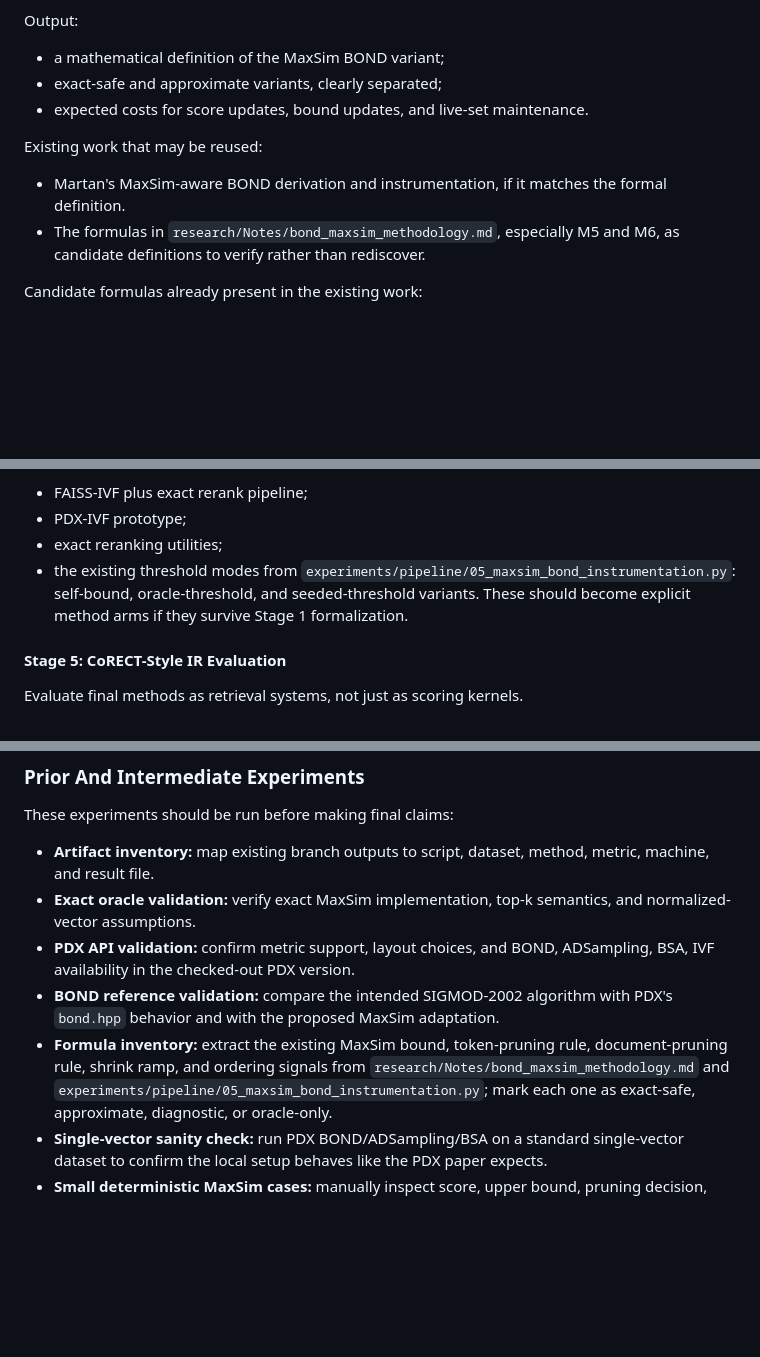
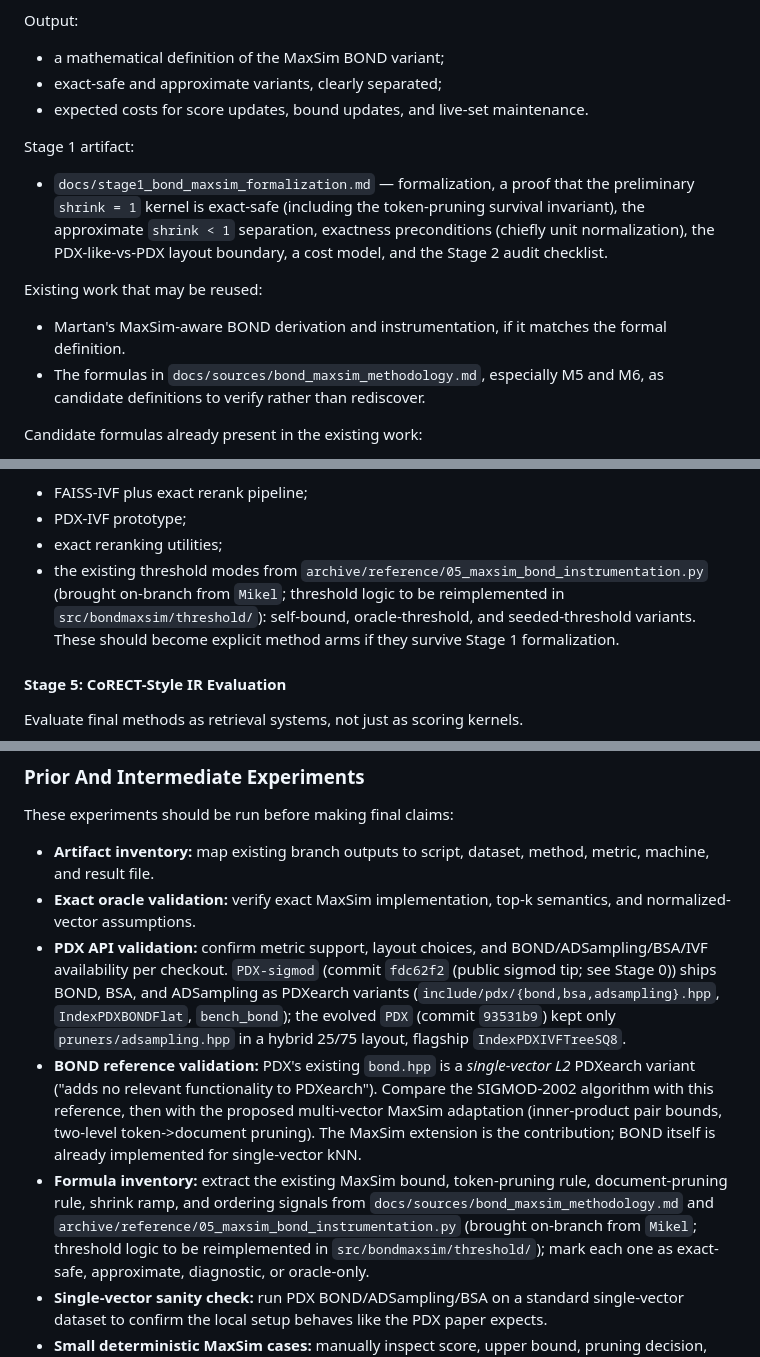
Before and after one commit to martan712/Data-Engineering, a Markdown page: docs/project_b_analysis_and_research_plan.md, 3 parts joined by grey strips. Drawn GitHub-style; blank space fills up the shorter version.

Commit message:
Update research plan references to new structure

```diff
--- a/docs/project_b_analysis_and_research_plan.md
+++ b/docs/project_b_analysis_and_research_plan.md
@@ -234,11 +238,19 @@ Output:
 - exact-safe and approximate variants, clearly separated;
 - expected costs for score updates, bound updates, and live-set maintenance.
 
+Stage 1 artifact:
+
+- `docs/stage1_bond_maxsim_formalization.md` — formalization, a proof that the
+  preliminary `shrink = 1` kernel is exact-safe (including the token-pruning
+  survival invariant), the approximate `shrink < 1` separation, exactness
+  preconditions (chiefly unit normalization), the PDX-like-vs-PDX layout
+  boundary, a cost model, and the Stage 2 audit checklist.
+
 Existing work that may be reused:
 
 - Martan's MaxSim-aware BOND derivation and instrumentation, if it matches the
   formal definition.
-- The formulas in `research/Notes/bond_maxsim_methodology.md`, especially M5
+- The formulas in `docs/sources/bond_maxsim_methodology.md`, especially M5
   and M6, as candidate definitions to verify rather than rediscover.
 
 Candidate formulas already present in the existing work:
@@ -376,7 +388,8 @@ Existing work that may be reused:
 - PDX-IVF prototype;
 - exact reranking utilities;
 - the existing threshold modes from
-  `experiments/pipeline/05_maxsim_bond_instrumentation.py`: self-bound,
+  `archive/reference/05_maxsim_bond_instrumentation.py` (brought on-branch from
+  `Mikel`; threshold logic to be reimplemented in `src/bondmaxsim/threshold/`): self-bound,
   oracle-threshold, and seeded-threshold variants. These should become explicit
   method arms if they survive Stage 1 formalization.
 
@@ -429,14 +442,23 @@ These experiments should be run before making final claims:
   method, metric, machine, and result file.
 - **Exact oracle validation:** verify exact MaxSim implementation, top-k
   semantics, and normalized-vector assumptions.
-- **PDX API validation:** confirm metric support, layout choices, and BOND,
-  ADSampling, BSA, IVF availability in the checked-out PDX version.
-- **BOND reference validation:** compare the intended SIGMOD-2002 algorithm with
-  PDX's `bond.hpp` behavior and with the proposed MaxSim adaptation.
+- **PDX API validation:** confirm metric support, layout choices, and
+  BOND/ADSampling/BSA/IVF availability per checkout. `PDX-sigmod` (commit
+  `fdc62f2` (public sigmod tip; see Stage 0)) ships BOND, BSA, and ADSampling as PDXearch variants
+  (`include/pdx/{bond,bsa,adsampling}.hpp`, `IndexPDXBONDFlat`, `bench_bond`); the
+  evolved `PDX` (commit `93531b9`) kept only `pruners/adsampling.hpp` in a hybrid
+  25/75 layout, flagship `IndexPDXIVFTreeSQ8`.
+- **BOND reference validation:** PDX's existing `bond.hpp` is a *single-vector
+  L2* PDXearch variant ("adds no relevant functionality to PDXearch"). Compare
+  the SIGMOD-2002 algorithm with this reference, then with the proposed
+  multi-vector MaxSim adaptation (inner-product pair bounds, two-level
+  token->document pruning). The MaxSim extension is the contribution; BOND itself
+  is already implemented for single-vector kNN.
 - **Formula inventory:** extract the existing MaxSim bound, token-pruning rule,
   document-pruning rule, shrink ramp, and ordering signals from
-  `research/Notes/bond_maxsim_methodology.md` and
-  `experiments/pipeline/05_maxsim_bond_instrumentation.py`; mark each one as
+  `docs/sources/bond_maxsim_methodology.md` and
+  `archive/reference/05_maxsim_bond_instrumentation.py` (brought on-branch from
+  `Mikel`; threshold logic to be reimplemented in `src/bondmaxsim/threshold/`); mark each one as
   exact-safe, approximate, diagnostic, or oracle-only.
 - **Single-vector sanity check:** run PDX BOND/ADSampling/BSA on a standard
   single-vector dataset to confirm the local setup behaves like the PDX paper
```
Also changed, not shown: other parts of docs/project_b_analysis_and_research_plan.md (+5 -1 lines).
